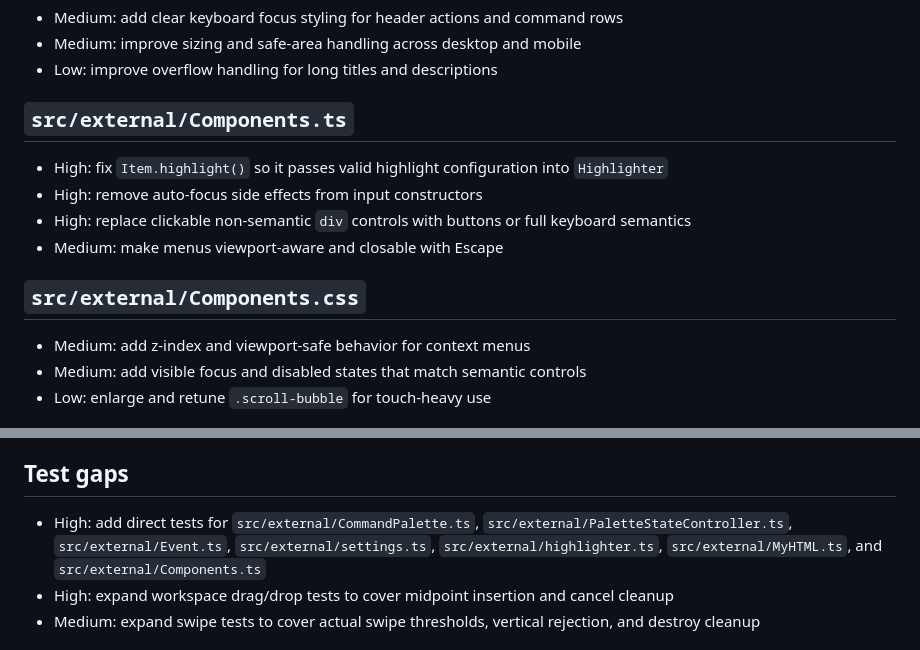
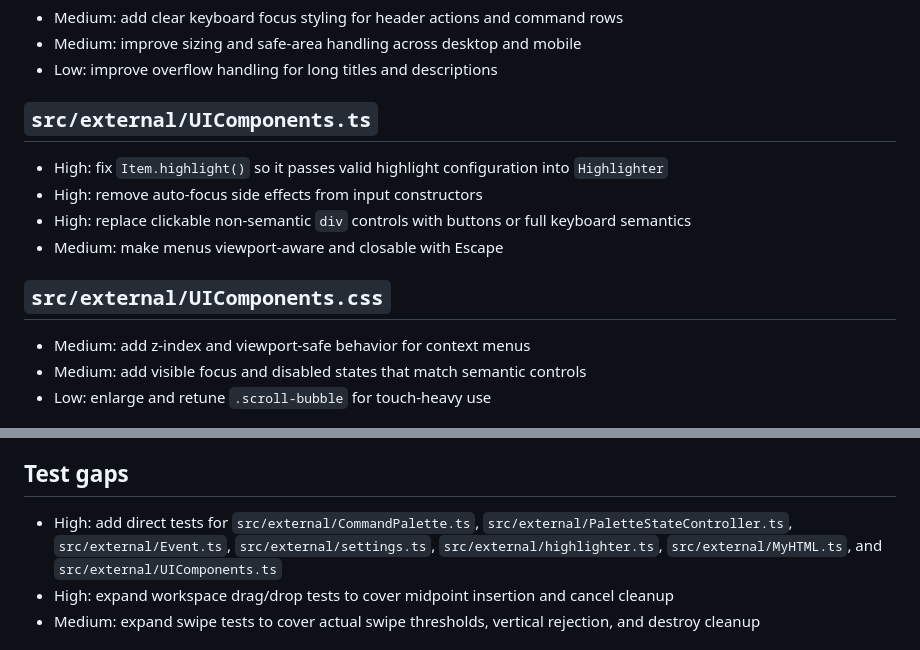
Before and after one commit to TheJusticeMan/touch-grass-bible, a Markdown page: docs/improvements/framework.md, 2 parts joined by grey strips. Rendered like a GitHub page.

```diff
--- a/docs/improvements/framework.md
+++ b/docs/improvements/framework.md
@@ -28,14 +28,14 @@ This page focuses on the shared framework under `src/external/`: workspace, comm
 - Medium: improve sizing and safe-area handling across desktop and mobile
 - Low: improve overflow handling for long titles and descriptions
 
-## `src/external/Components.ts`
+## `src/external/UIComponents.ts`
 
 - High: fix `Item.highlight()` so it passes valid highlight configuration into `Highlighter`
 - High: remove auto-focus side effects from input constructors
 - High: replace clickable non-semantic `div` controls with buttons or full keyboard semantics
 - Medium: make menus viewport-aware and closable with Escape
 
-## `src/external/Components.css`
+## `src/external/UIComponents.css`
 
 - Medium: add z-index and viewport-safe behavior for context menus
 - Medium: add visible focus and disabled states that match semantic controls
@@ -126,7 +126,7 @@ This page focuses on the shared framework under `src/external/`: workspace, comm
 
 ## Test gaps
 
-- High: add direct tests for `src/external/CommandPalette.ts`, `src/external/PaletteStateController.ts`, `src/external/Event.ts`, `src/external/settings.ts`, `src/external/highlighter.ts`, `src/external/MyHTML.ts`, and `src/external/Components.ts`
+- High: add direct tests for `src/external/CommandPalette.ts`, `src/external/PaletteStateController.ts`, `src/external/Event.ts`, `src/external/settings.ts`, `src/external/highlighter.ts`, `src/external/MyHTML.ts`, and `src/external/UIComponents.ts`
 - High: expand workspace drag/drop tests to cover midpoint insertion and cancel cleanup
 - Medium: expand swipe tests to cover actual swipe thresholds, vertical rejection, and destroy cleanup
 
```
Also changed, not shown: docs/CSS-FIX-TEMP.md (+4 -4 lines), docs/src/external.md (+3 -3 lines).
